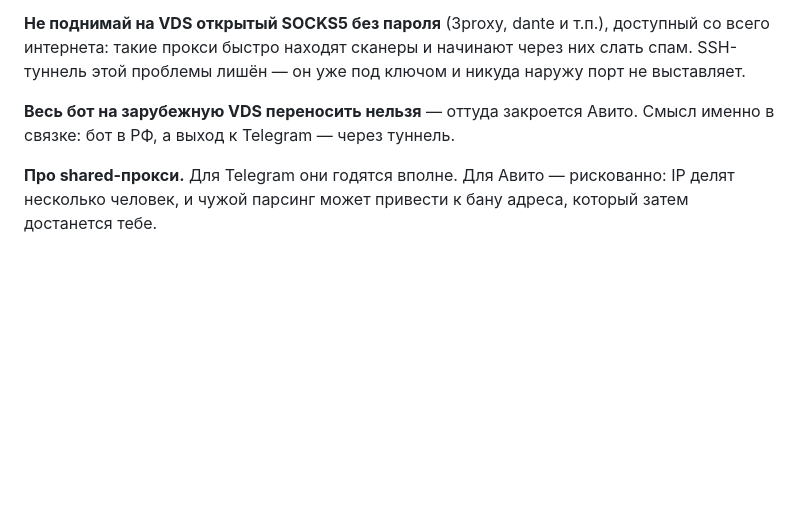
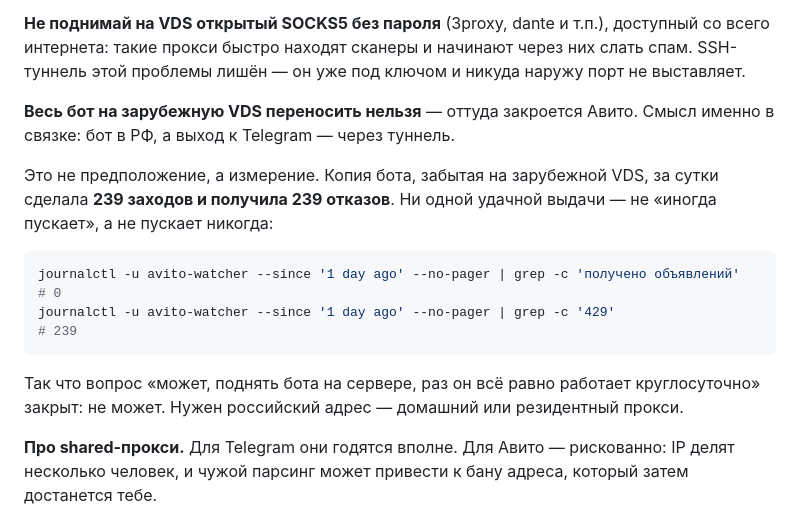
Before and after one commit to di20021213-lab/-, a Markdown page: README.md, the part around the change. GitHub-like rendering; blank space fills up the shorter version.

Commit message:
Записать измерение: зарубежная VDS не годится под Авито
В README стояло «весь бот на зарубежную VDS переносить нельзя» без цифр, и
вопрос «а может всё-таки, сервер же круглосуточный» всплывал снова и снова.

Забытая на сервере копия дала ответ сама: за сутки 239 заходов и 239 отказов,
ни одной удачной выдачи. Не «иногда пускает» — не пускает никогда. Записываю
вместе с командами, которыми это считается, чтобы больше не проверять заново.

Co-Authored-By: Claude Opus 5 <noreply@anthropic.com>
Claude-Session: https://claude.ai/code/session_01S4RYuV1rFxTBki7t8cUmEZ

````diff
--- a/README.md
+++ b/README.md
@@ -393,6 +393,19 @@ systemd-юните `-f` быть НЕ должно: там процесс обя
 **Весь бот на зарубежную VDS переносить нельзя** — оттуда закроется Авито.
 Смысл именно в связке: бот в РФ, а выход к Telegram — через туннель.
 
+Это не предположение, а измерение. Копия бота, забытая на зарубежной VDS,
+за сутки сделала **239 заходов и получила 239 отказов**. Ни одной удачной
+выдачи — не «иногда пускает», а не пускает никогда:
+
+```bash
+journalctl -u avito-watcher --since '1 day ago' --no-pager | grep -c 'получено объявлений'   # 0
+journalctl -u avito-watcher --since '1 day ago' --no-pager | grep -c '429'                   # 239
+```
+
+Так что вопрос «может, поднять бота на сервере, раз он всё равно работает
+круглосуточно» закрыт: не может. Нужен российский адрес — домашний или
+резидентный прокси.
+
 **Про shared-прокси.** Для Telegram они годятся вполне. Для Авито — рискованно:
 IP делят несколько человек, и чужой парсинг может привести к бану адреса,
 который затем достанется тебе.
````
